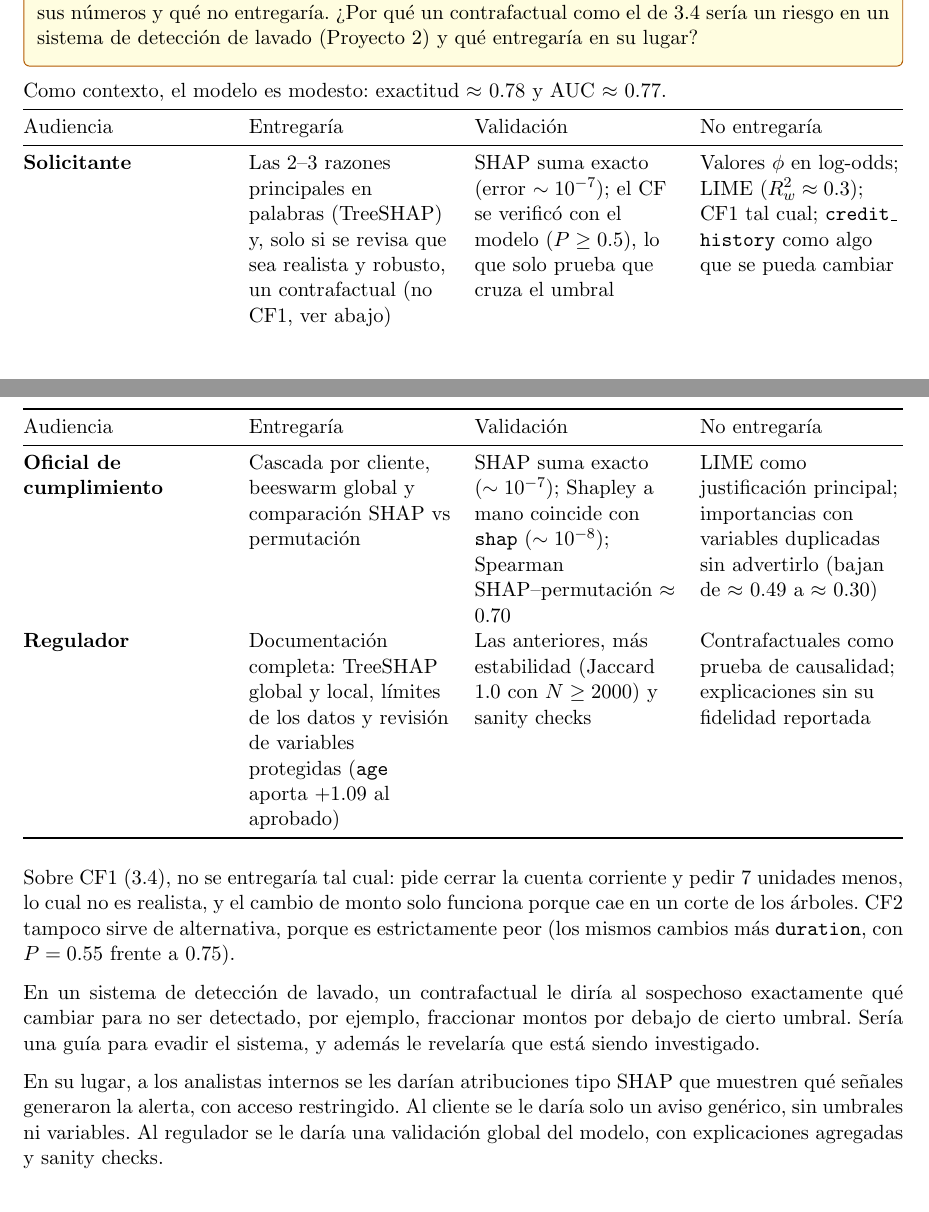
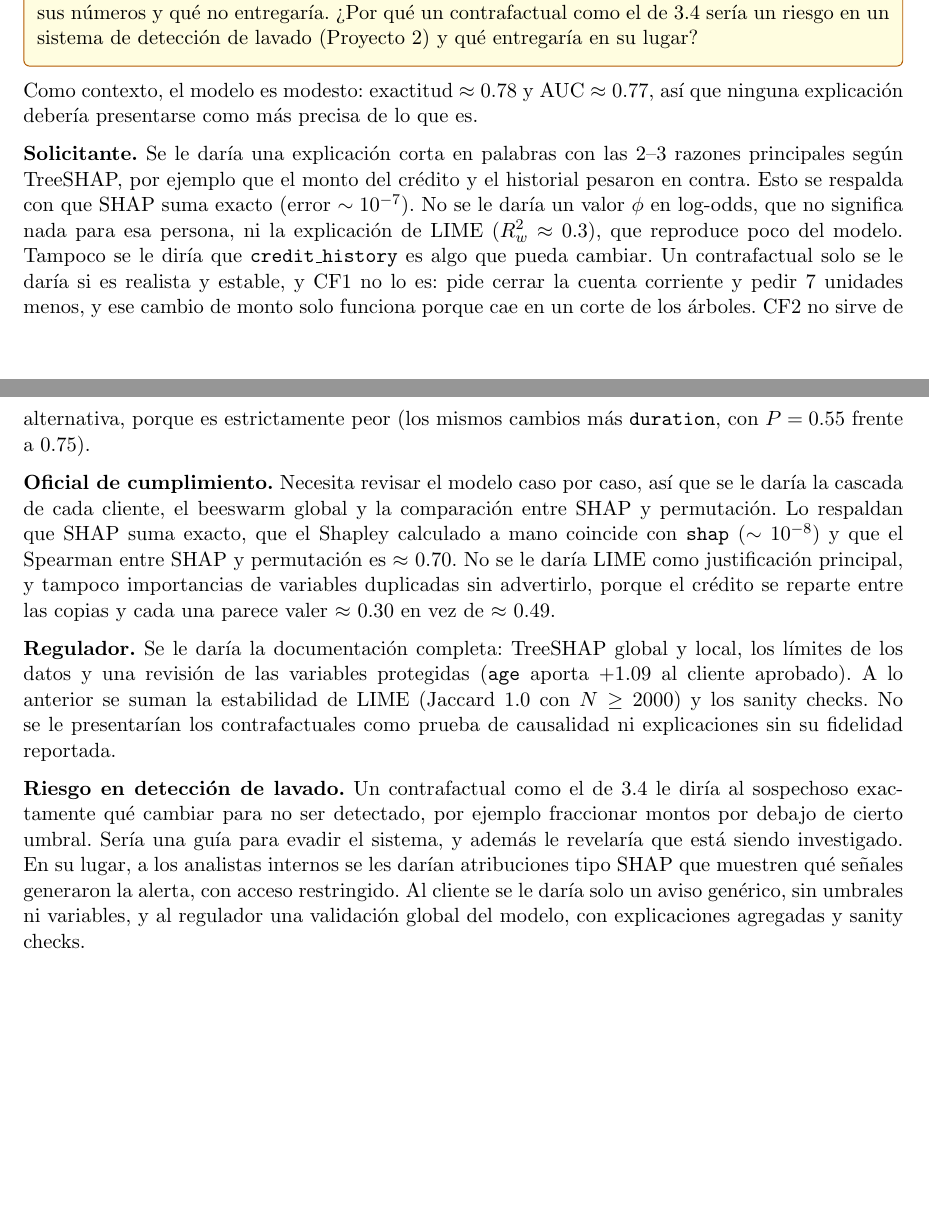
Before and after one commit to Jose-Merida-UVG/Deep-Learning-CC3092, a LaTeX document (Lab-10/Informe.tex): two parts of pages 24 and 25 of 26, joined at a grey line, cut so that both start at the same text. Compiled offline with pdfLaTeX.

Commit message:
update 4.3 ans

```diff
--- a/Lab-10/Informe.tex
+++ b/Lab-10/Informe.tex
@@ -864,37 +864,15 @@ El método pasa el sanity check, porque el mapa depende de los pesos aprendidos.
 \textbf{Pregunta.} Para el modelo de crédito, indique qué explicación entregaría a (i) la persona solicitante, (ii) un oficial de cumplimiento y (iii) un regulador, con qué validaciones respaldadas por sus números y qué no entregaría. ¿Por qué un contrafactual como el de 3.4 sería un riesgo en un sistema de detección de lavado (Proyecto 2) y qué entregaría en su lugar?
 \end{tcolorbox}
 
-Como contexto, el modelo es modesto: exactitud \(\approx\) 0.78 y AUC \(\approx\) 0.77.
+Como contexto, el modelo es modesto: exactitud \(\approx\) 0.78 y AUC \(\approx\) 0.77, así que ninguna explicación debería presentarse como más precisa de lo que es.
 
-\begin{longtable}[]{@{}
-  >{\raggedright\arraybackslash}p{(\columnwidth - 6\tabcolsep) * \real{0.2500}}
-  >{\raggedright\arraybackslash}p{(\columnwidth - 6\tabcolsep) * \real{0.2500}}
-  >{\raggedright\arraybackslash}p{(\columnwidth - 6\tabcolsep) * \real{0.2500}}
-  >{\raggedright\arraybackslash}p{(\columnwidth - 6\tabcolsep) * \real{0.2500}}@{}}
-\toprule\noalign{}
-\begin{minipage}[b]{\linewidth}\raggedright
-Audiencia
-\end{minipage} & \begin{minipage}[b]{\linewidth}\raggedright
-Entregaría
-\end{minipage} & \begin{minipage}[b]{\linewidth}\raggedright
-Validación
-\end{minipage} & \begin{minipage}[b]{\linewidth}\raggedright
-No entregaría
-\end{minipage} \\
-\midrule\noalign{}
-\endhead
-\bottomrule\noalign{}
-\endlastfoot
-\textbf{Solicitante} & Las 2--3 razones principales en palabras (TreeSHAP) y, solo si se revisa que sea realista y robusto, un contrafactual (no CF1, ver abajo) & SHAP suma exacto (error \(\sim10^{-7}\)); el CF se verificó con el modelo (\(P \geq 0.5\)), lo que solo prueba que cruza el umbral & Valores \(\phi\) en log-odds; LIME (\(R^2_w \approx 0.3\)); CF1 tal cual; \texttt{credit\_history} como algo que se pueda cambiar \\
-\textbf{Oficial de cumplimiento} & Cascada por cliente, beeswarm global y comparación SHAP vs permutación & SHAP suma exacto (\(\sim10^{-7}\)); Shapley a mano coincide con \texttt{shap} (\(\sim10^{-8}\)); Spearman SHAP--permutación \(\approx\) 0.70 & LIME como justificación principal; importancias con variables duplicadas sin advertirlo (bajan de \(\approx\) 0.49 a \(\approx\) 0.30) \\
-\textbf{Regulador} & Documentación completa: TreeSHAP global y local, límites de los datos y revisión de variables protegidas (\texttt{age} aporta \(+1.09\) al aprobado) & Las anteriores, más estabilidad (Jaccard 1.0 con \(N \geq 2000\)) y sanity checks & Contrafactuales como prueba de causalidad; explicaciones sin su fidelidad reportada \\
-\end{longtable}
+\textbf{Solicitante.} Se le daría una explicación corta en palabras con las 2--3 razones principales según TreeSHAP, por ejemplo que el monto del crédito y el historial pesaron en contra. Esto se respalda con que SHAP suma exacto (error \(\sim10^{-7}\)). No se le daría un valor \(\phi\) en log-odds, que no significa nada para esa persona, ni la explicación de LIME (\(R^2_w \approx 0.3\)), que reproduce poco del modelo. Tampoco se le diría que \texttt{credit\_history} es algo que pueda cambiar. Un contrafactual solo se le daría si es realista y estable, y CF1 no lo es: pide cerrar la cuenta corriente y pedir 7 unidades menos, y ese cambio de monto solo funciona porque cae en un corte de los árboles. CF2 no sirve de alternativa, porque es estrictamente peor (los mismos cambios más \texttt{duration}, con \(P = 0.55\) frente a 0.75).
 
-Sobre CF1 (3.4), no se entregaría tal cual: pide cerrar la cuenta corriente y pedir 7 unidades menos, lo cual no es realista, y el cambio de monto solo funciona porque cae en un corte de los árboles. CF2 tampoco sirve de alternativa, porque es estrictamente peor (los mismos cambios más \texttt{duration}, con \(P = 0.55\) frente a 0.75).
+\textbf{Oficial de cumplimiento.} Necesita revisar el modelo caso por caso, así que se le daría la cascada de cada cliente, el beeswarm global y la comparación entre SHAP y permutación. Lo respaldan que SHAP suma exacto, que el Shapley calculado a mano coincide con \texttt{shap} (\(\sim10^{-8}\)) y que el Spearman entre SHAP y permutación es \(\approx\) 0.70. No se le daría LIME como justificación principal, y tampoco importancias de variables duplicadas sin advertirlo, porque el crédito se reparte entre las copias y cada una parece valer \(\approx\) 0.30 en vez de \(\approx\) 0.49.
 
-En un sistema de detección de lavado, un contrafactual le diría al sospechoso exactamente qué cambiar para no ser detectado, por ejemplo, fraccionar montos por debajo de cierto umbral. Sería una guía para evadir el sistema, y además le revelaría que está siendo investigado.
+\textbf{Regulador.} Se le daría la documentación completa: TreeSHAP global y local, los límites de los datos y una revisión de las variables protegidas (\texttt{age} aporta \(+1.09\) al cliente aprobado). A lo anterior se suman la estabilidad de LIME (Jaccard 1.0 con \(N \geq 2000\)) y los sanity checks. No se le presentarían los contrafactuales como prueba de causalidad ni explicaciones sin su fidelidad reportada.
 
-En su lugar, a los analistas internos se les darían atribuciones tipo SHAP que muestren qué señales generaron la alerta, con acceso restringido. Al cliente se le daría solo un aviso genérico, sin umbrales ni variables. Al regulador se le daría una validación global del modelo, con explicaciones agregadas y sanity checks.
+\textbf{Riesgo en detección de lavado.} Un contrafactual como el de 3.4 le diría al sospechoso exactamente qué cambiar para no ser detectado, por ejemplo fraccionar montos por debajo de cierto umbral. Sería una guía para evadir el sistema, y además le revelaría que está siendo investigado. En su lugar, a los analistas internos se les darían atribuciones tipo SHAP que muestren qué señales generaron la alerta, con acceso restringido. Al cliente se le daría solo un aviso genérico, sin umbrales ni variables, y al regulador una validación global del modelo, con explicaciones agregadas y sanity checks.
 
 \newpage
 
```
Also changed, not shown: Lab-10/Informe.pdf, 1 other file.
